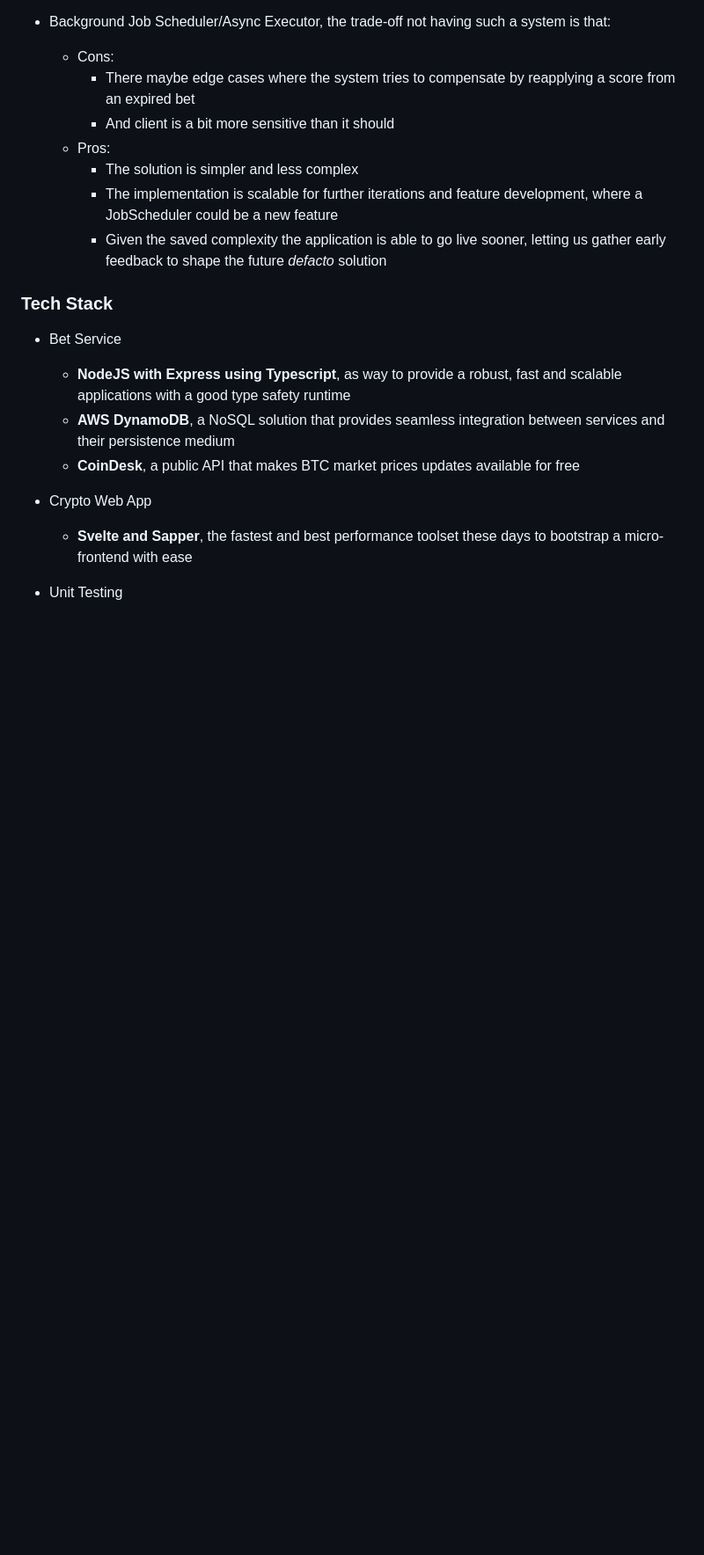
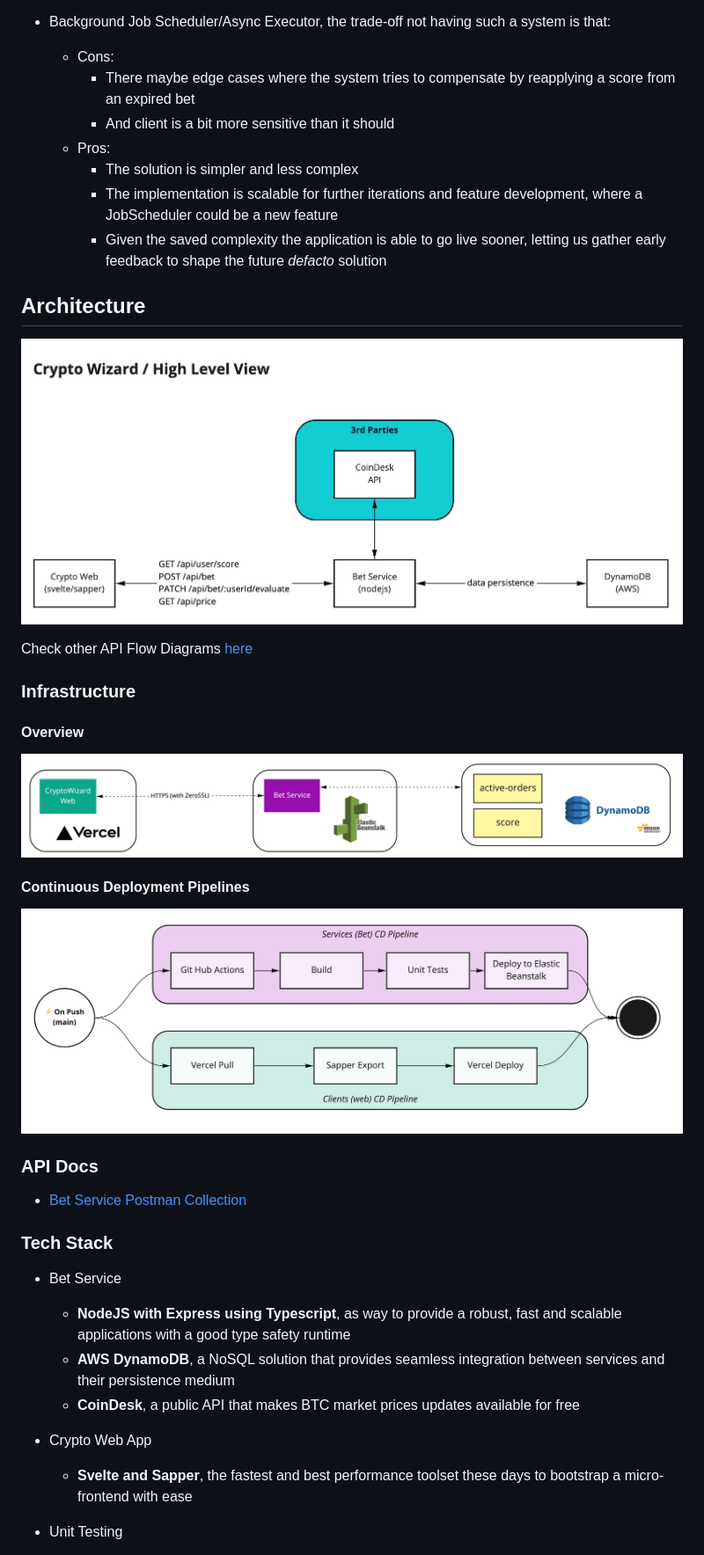
Before and after one commit to jpinho/crypto-wizard, a Markdown page: README.md, the part around the change printed below. Shown: that part at 88% size. GitHub-like rendering; pictures changed too: doc/infra/cd-pipelines.jpg (added), doc/infra/infra.jpg (added); blank space fills up the shorter version.

```diff
--- a/README.md
+++ b/README.md
@@ -90,6 +82,25 @@ To run the unit tests on any project just type `npm test`.
     - The implementation is scalable for further iterations and feature development, where a JobScheduler could be a new feature
     - Given the saved complexity the application is able to go live sooner, letting us gather early feedback to shape the future _defacto_ solution
 
+## Architecture
+
+![architecture](/doc/arch/architecture-highlevel.jpg)
+
+Check other API Flow Diagrams [here](/doc/architecture.md)
+
+### Infrastructure
+
+#### Overview
+
+![infrastructure](doc/infra/infra.jpg)
+
+#### Continuous Deployment Pipelines
+
+![cd-pipelines](doc/infra/cd-pipelines.jpg)
+
+### API Docs
+
+- [Bet Service Postman Collection](CryptoWizard.postman_collection.json)
 ### Tech Stack
 
 - Bet Service
```
Also changed, not shown: other parts of README.md (+7 -10 lines), 2 other files.
